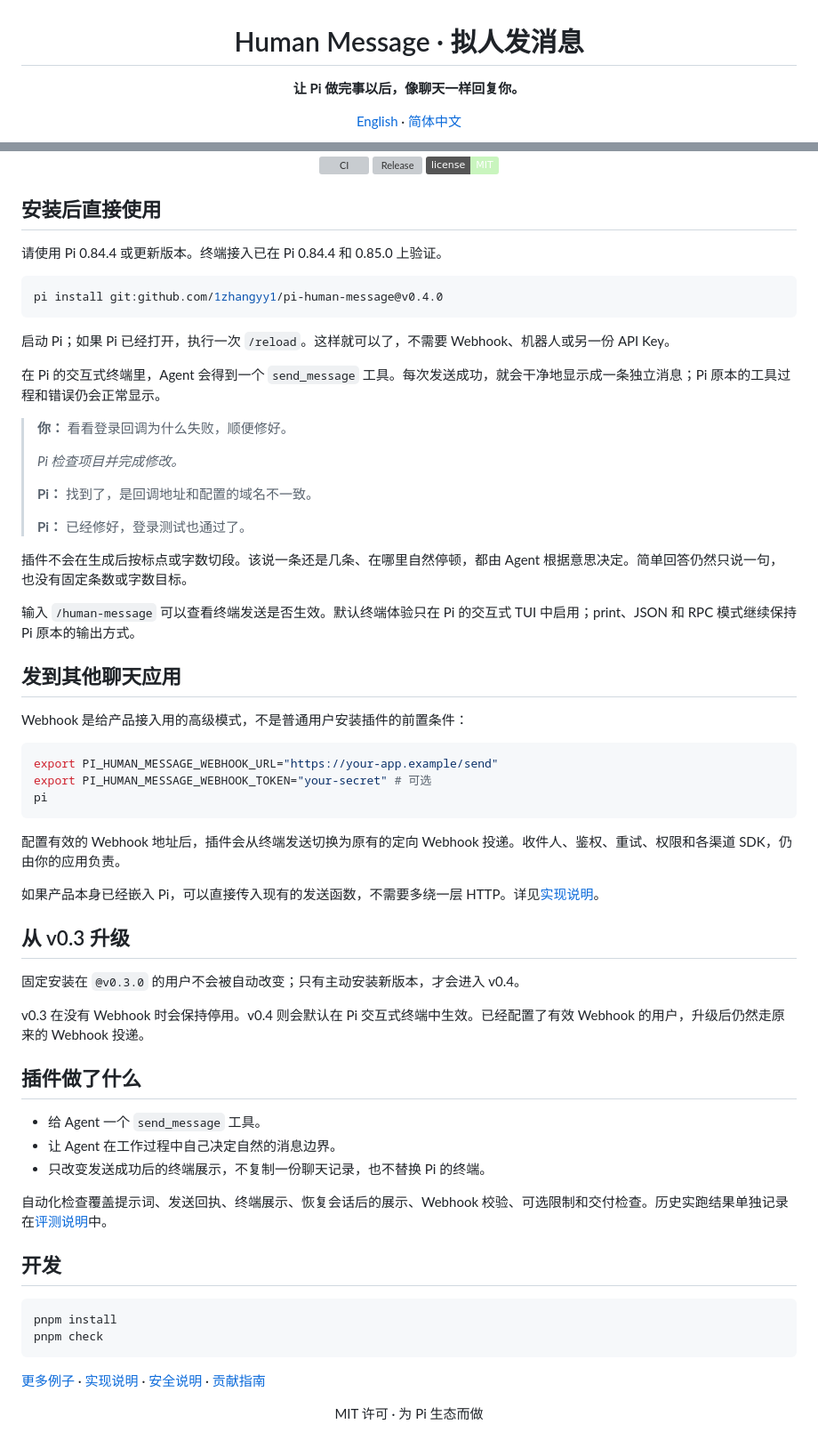
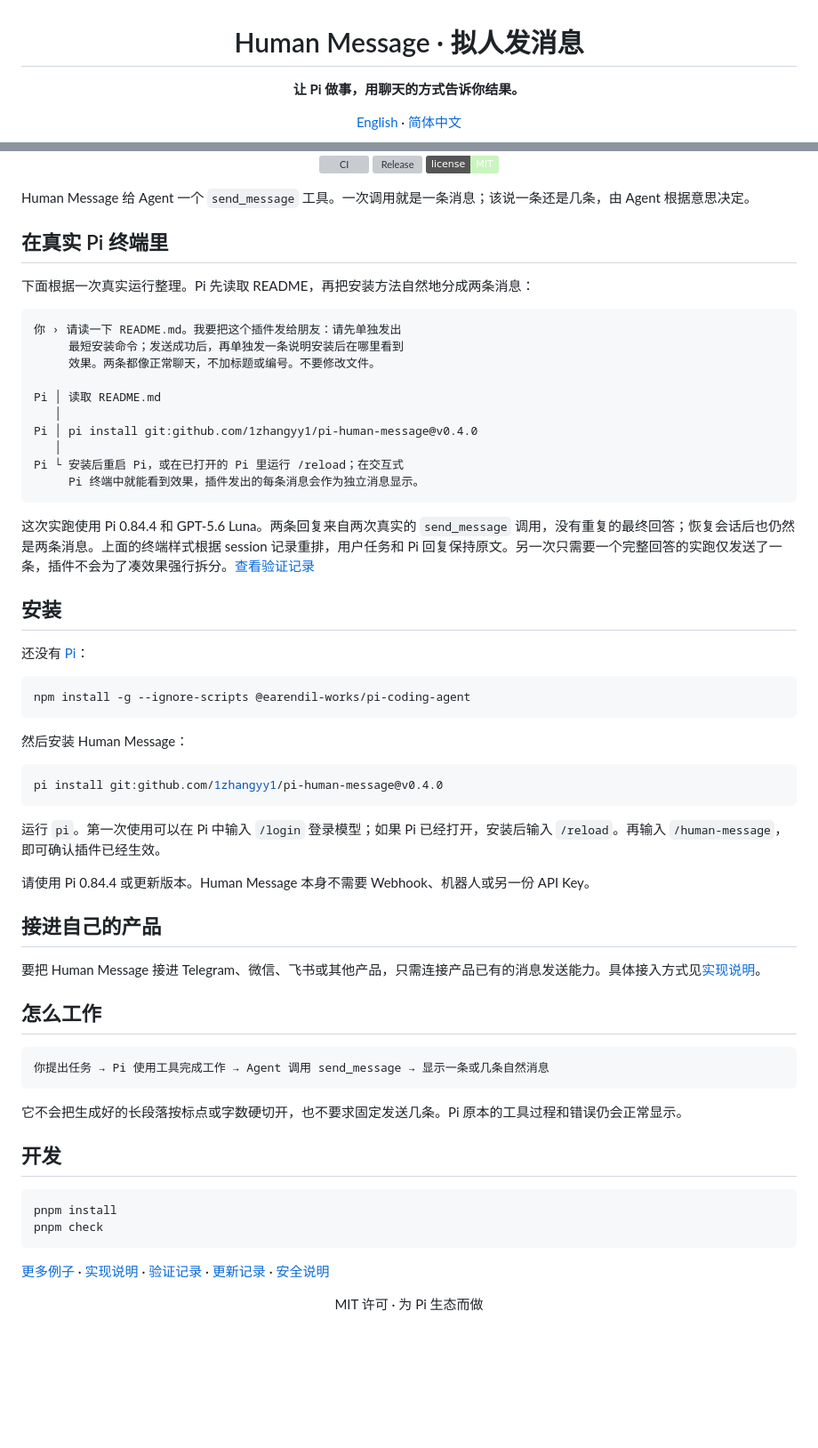
Before and after one commit to 1zhangyy1/pi-human-message, a Markdown page: README.zh-CN.md, 2 parts joined by grey strips. Shown at 89% size. Rendered like a GitHub page; badges without logos; blank space fills up the shorter version; grey boxes are pictures that could not be loaded.

````diff
--- a/README.zh-CN.md
+++ b/README.zh-CN.md
@@ -2,7 +2,7 @@
 
 # Human Message · 拟人发消息
 
-**让 Pi 做完事以后，像聊天一样回复你。**
+**让 Pi 做事，用聊天的方式告诉你结果。**
 
 [English](README.md) · [简体中文](README.zh-CN.md)
 
@@ -16,57 +16,56 @@
 
 </div>
 
-## 安装后直接使用
+Human Message 给 Agent 一个 `send_message` 工具。一次调用就是一条消息；该说一条还是几条，由 Agent 根据意思决定。
 
-请使用 Pi 0.84.4 或更新版本。终端接入已在 Pi 0.84.4 和 0.85.0 上验证。
+## 在真实 Pi 终端里
+
+下面根据一次真实运行整理。Pi 先读取 README，再把安装方法自然地分成两条消息：
+
+```text
+你 › 请读一下 README.md。我要把这个插件发给朋友：请先单独发出
+     最短安装命令；发送成功后，再单独发一条说明安装后在哪里看到
+     效果。两条都像正常聊天，不加标题或编号。不要修改文件。
+
+Pi │ 读取 README.md
+   │
+Pi │ pi install git:github.com/1zhangyy1/pi-human-message@v0.4.0
+   │
+Pi └ 安装后重启 Pi，或在已打开的 Pi 里运行 /reload；在交互式
+     Pi 终端中就能看到效果，插件发出的每条消息会作为独立消息显示。
+```
+
+这次实跑使用 Pi 0.84.4 和 GPT-5.6 Luna。两条回复来自两次真实的 `send_message` 调用，没有重复的最终回答；恢复会话后也仍然是两条消息。上面的终端样式根据 session 记录重排，用户任务和 Pi 回复保持原文。另一次只需要一个完整回答的实跑仅发送了一条，插件不会为了凑效果强行拆分。[查看验证记录](docs/EVALUATION.md)
+
+## 安装
+
+还没有 [Pi](https://pi.dev/docs/latest)：
+
+```bash
+npm install -g --ignore-scripts @earendil-works/pi-coding-agent
+```
+
+然后安装 Human Message：
 
 ```bash
 pi install git:github.com/1zhangyy1/pi-human-message@v0.4.0
 ```
 
-启动 Pi；如果 Pi 已经打开，执行一次 `/reload`。这样就可以了，不需要 Webhook、机器人或另一份 API Key。
+运行 `pi`。第一次使用可以在 Pi 中输入 `/login` 登录模型；如果 Pi 已经打开，安装后输入 `/reload`。再输入 `/human-message`，即可确认插件已经生效。
 
-在 Pi 的交互式终端里，Agent 会得到一个 `send_message` 工具。每次发送成功，就会干净地显示成一条独立消息；Pi 原本的工具过程和错误仍会正常显示。
+请使用 Pi 0.84.4 或更新版本。Human Message 本身不需要 Webhook、机器人或另一份 API Key。
 
-> **你：** 看看登录回调为什么失败，顺便修好。
->
-> *Pi 检查项目并完成修改。*
->
-> **Pi：** 找到了，是回调地址和配置的域名不一致。
->
-> **Pi：** 已经修好，登录测试也通过了。
+## 接进自己的产品
 
-插件不会在生成后按标点或字数切段。该说一条还是几条、在哪里自然停顿，都由 Agent 根据意思决定。简单回答仍然只说一句，也没有固定条数或字数目标。
+要把 Human Message 接进 Telegram、微信、飞书或其他产品，只需连接产品已有的消息发送能力。具体接入方式见[实现说明](docs/ARCHITECTURE.md)。
 
-输入 `/human-message` 可以查看终端发送是否生效。默认终端体验只在 Pi 的交互式 TUI 中启用；print、JSON 和 RPC 模式继续保持 Pi 原本的输出方式。
+## 怎么工作
 
-## 发到其他聊天应用
-
-Webhook 是给产品接入用的高级模式，不是普通用户安装插件的前置条件：
-
-```bash
-export PI_HUMAN_MESSAGE_WEBHOOK_URL="https://your-app.example/send"
-export PI_HUMAN_MESSAGE_WEBHOOK_TOKEN="your-secret" # 可选
-pi
+```text
+你提出任务 → Pi 使用工具完成工作 → Agent 调用 send_message → 显示一条或几条自然消息
 ```
 
-配置有效的 Webhook 地址后，插件会从终端发送切换为原有的定向 Webhook 投递。收件人、鉴权、重试、权限和各渠道 SDK，仍由你的应用负责。
-
-如果产品本身已经嵌入 Pi，可以直接传入现有的发送函数，不需要多绕一层 HTTP。详见[实现说明](docs/ARCHITECTURE.md)。
-
-## 从 v0.3 升级
-
-固定安装在 `@v0.3.0` 的用户不会被自动改变；只有主动安装新版本，才会进入 v0.4。
-
-v0.3 在没有 Webhook 时会保持停用。v0.4 则会默认在 Pi 交互式终端中生效。已经配置了有效 Webhook 的用户，升级后仍然走原来的 Webhook 投递。
-
-## 插件做了什么
-
-- 给 Agent 一个 `send_message` 工具。
-- 让 Agent 在工作过程中自己决定自然的消息边界。
-- 只改变发送成功后的终端展示，不复制一份聊天记录，也不替换 Pi 的终端。
-
-自动化检查覆盖提示词、发送回执、终端展示、恢复会话后的展示、Webhook 校验、可选限制和交付检查。历史实跑结果单独记录在[评测说明](docs/EVALUATION.md)中。
+它不会把生成好的长段落按标点或字数硬切开，也不要求固定发送几条。Pi 原本的工具过程和错误仍会正常显示。
 
 ## 开发
 
@@ -75,7 +74,7 @@ pnpm install
 pnpm check
 ```
 
-[更多例子](docs/SHOWCASE.zh-CN.md) · [实现说明](docs/ARCHITECTURE.md) · [安全说明](SECURITY.md) · [贡献指南](CONTRIBUTING.md)
+[更多例子](docs/SHOWCASE.zh-CN.md) · [实现说明](docs/ARCHITECTURE.md) · [验证记录](docs/EVALUATION.md) · [更新记录](CHANGELOG.md) · [安全说明](SECURITY.md)
 
 <div align="center">
 
````
Also changed, not shown: README.md (+40 -40 lines).
